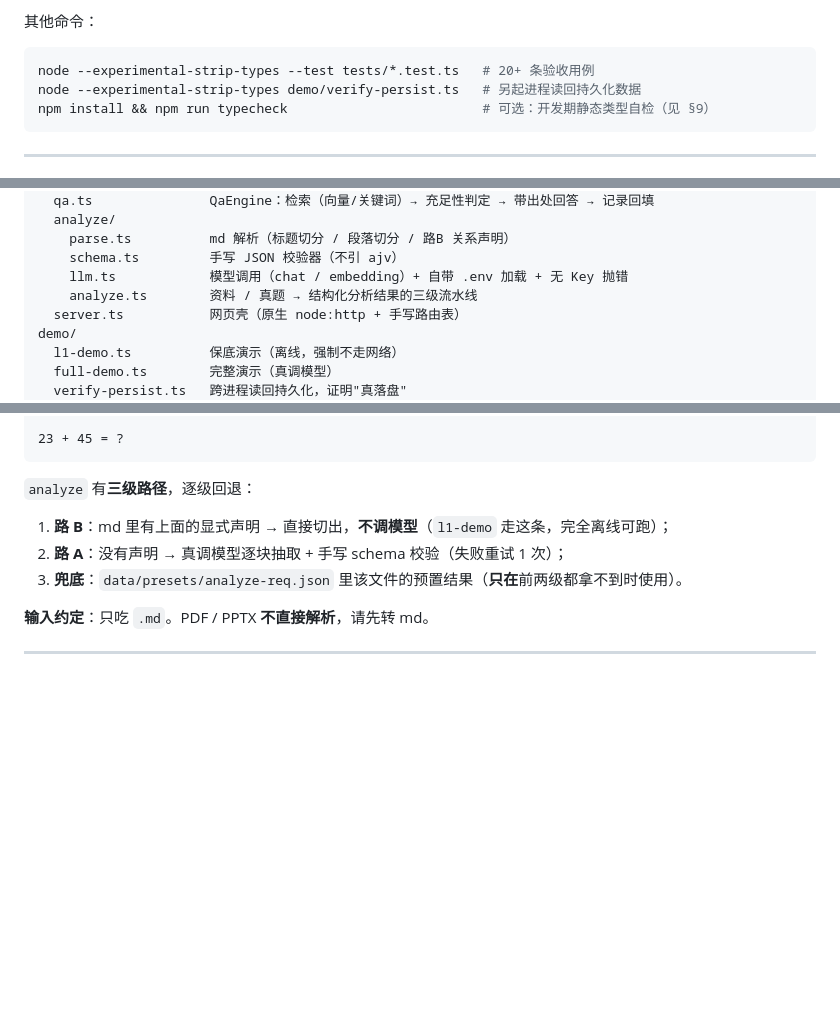
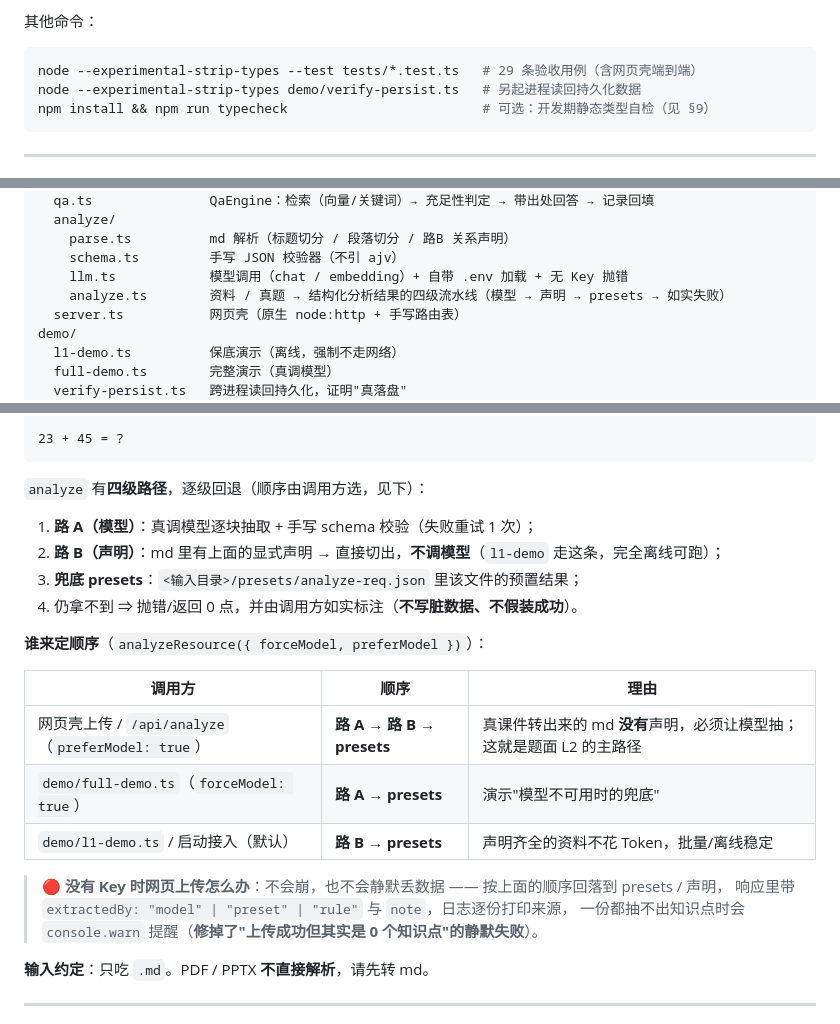
Before and after one commit to shixuanwww/problem2-learning-assistant, a Markdown page: README.md, 3 parts joined by grey strips. Rendered like a GitHub page; blank space fills up the shorter version.

````diff
--- a/README.md
+++ b/README.md
@@ -31,7 +31,7 @@ node --experimental-strip-types src/server.ts        # 打开 http://127.0.0.1:8
 其他命令：
 
 ```bash
-node --experimental-strip-types --test tests/*.test.ts   # 20+ 条验收用例
+node --experimental-strip-types --test tests/*.test.ts   # 29 条验收用例（含网页壳端到端）
 node --experimental-strip-types demo/verify-persist.ts   # 另起进程读回持久化数据
 npm install && npm run typecheck                         # 可选：开发期静态类型自检（见 §9）
 ```
@@ -53,7 +53,7 @@ src/
     parse.ts          md 解析（标题切分 / 段落切分 / 路B 关系声明）
     schema.ts         手写 JSON 校验器（不引 ajv）
     llm.ts            模型调用（chat / embedding）+ 自带 .env 加载 + 无 Key 抛错
-    analyze.ts        资料 / 真题 → 结构化分析结果的三级流水线
+    analyze.ts        资料 / 真题 → 结构化分析结果的四级流水线（模型 → 声明 → presets → 如实失败）
   server.ts           网页壳（原生 node:http + 手写路由表）
 demo/
   l1-demo.ts          保底演示（离线，强制不走网络）
@@ -203,10 +203,24 @@ DecisionEntry{ at, action, reasons, draft }  模型提议的接受/拒绝留痕
 23 + 45 = ?
 ```
 
-`analyze` 有**三级路径**，逐级回退：
-1. **路 B**：md 里有上面的显式声明 → 直接切出，**不调模型**（`l1-demo` 走这条，完全离线可跑）；
-2. **路 A**：没有声明 → 真调模型逐块抽取 + 手写 schema 校验（失败重试 1 次）；
-3. **兜底**：`data/presets/analyze-req.json` 里该文件的预置结果（**只在**前两级都拿不到时使用）。
+`analyze` 有**四级路径**，逐级回退（顺序由调用方选，见下）：
+
+1. **路 A（模型）**：真调模型逐块抽取 + 手写 schema 校验（失败重试 1 次）；
+2. **路 B（声明）**：md 里有上面的显式声明 → 直接切出，**不调模型**（`l1-demo` 走这条，完全离线可跑）；
+3. **兜底 presets**：`<输入目录>/presets/analyze-req.json` 里该文件的预置结果；
+4. 仍拿不到 ⇒ 抛错/返回 0 点，并由调用方如实标注（**不写脏数据、不假装成功**）。
+
+**谁来定顺序**（`analyzeResource({ forceModel, preferModel })`）：
+
+| 调用方 | 顺序 | 理由 |
+|---|---|---|
+| 网页壳上传 / `/api/analyze`（`preferModel: true`） | **路 A → 路 B → presets** | 真课件转出来的 md **没有**声明，必须让模型抽；这就是题面 L2 的主路径 |
+| `demo/full-demo.ts`（`forceModel: true`） | **路 A → presets** | 演示"模型不可用时的兜底" |
+| `demo/l1-demo.ts` / 启动接入（默认） | **路 B → presets** | 声明齐全的资料不花 Token，批量/离线稳定 |
+
+> 🔴 **没有 Key 时网页上传怎么办**：不会崩，也不会静默丢数据 —— 按上面的顺序回落到 presets / 声明，
+> 响应里带 `extractedBy: "model" | "preset" | "rule"` 与 `note`，日志逐份打印来源，
+> 一份都抽不出知识点时会 `console.warn` 提醒（**修掉了"上传成功但其实是 0 个知识点"的静默失败**）。
 
 **输入约定**：只吃 `.md`。PDF / PPTX **不直接解析**，请先转 md。
 
````
Also changed, not shown: other parts of README.md (+1 -1 lines), PLAN.md (+13 -1 lines), docs/defense/06-网页壳与整体设计.md (+17 -5 lines).
